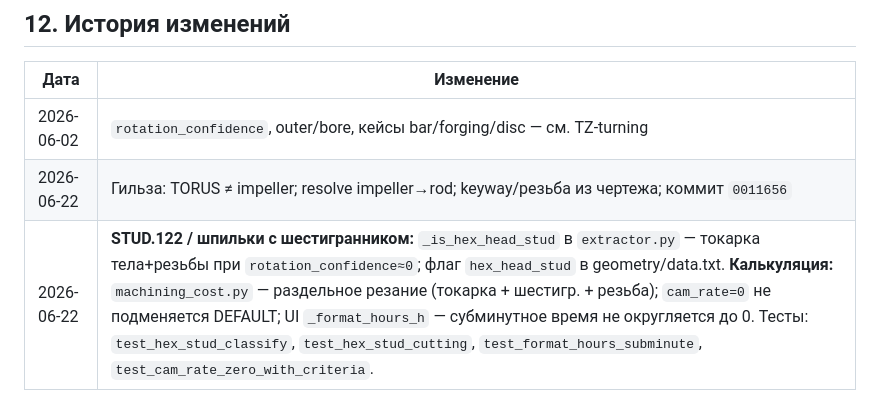
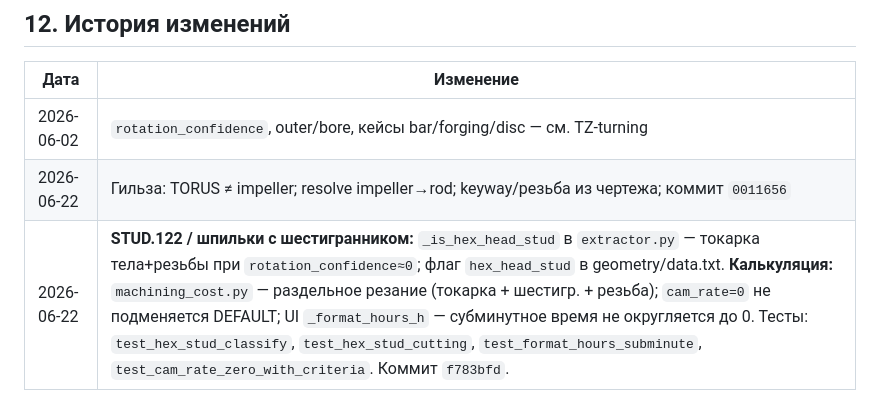
Before and after one commit to agentlexus/sinlex, a Markdown page: docs/part-family-and-workpiece.md, the part around the change. Drawn GitHub-style.

Commit message:
Document commit hash for hex-stud costing changes in part-family history.

```diff
--- a/docs/part-family-and-workpiece.md
+++ b/docs/part-family-and-workpiece.md
@@ -297,4 +297,4 @@ AABB `cross_round` — **вспомогательный** признак, нед
 |------|-----------|
 | 2026-06-02 | `rotation_confidence`, outer/bore, кейсы bar/forging/disc — см. TZ-turning |
 | 2026-06-22 | Гильза: TORUS ≠ impeller; resolve impeller→rod; keyway/резьба из чертежа; коммит `0011656` |
-| 2026-06-22 | **STUD.122 / шпильки с шестигранником:** `_is_hex_head_stud` в `extractor.py` — токарка тела+резьбы при `rotation_confidence≈0`; флаг `hex_head_stud` в geometry/data.txt. **Калькуляция:** `machining_cost.py` — раздельное резание (токарка + шестигр. + резьба); `cam_rate=0` не подменяется DEFAULT; UI `_format_hours_h` — субминутное время не округляется до 0. Тесты: `test_hex_stud_classify`, `test_hex_stud_cutting`, `test_format_hours_subminute`, `test_cam_rate_zero_with_criteria`. |
+| 2026-06-22 | **STUD.122 / шпильки с шестигранником:** `_is_hex_head_stud` в `extractor.py` — токарка тела+резьбы при `rotation_confidence≈0`; флаг `hex_head_stud` в geometry/data.txt. **Калькуляция:** `machining_cost.py` — раздельное резание (токарка + шестигр. + резьба); `cam_rate=0` не подменяется DEFAULT; UI `_format_hours_h` — субминутное время не округляется до 0. Тесты: `test_hex_stud_classify`, `test_hex_stud_cutting`, `test_format_hours_subminute`, `test_cam_rate_zero_with_criteria`. Коммит `f783bfd`. |
```
